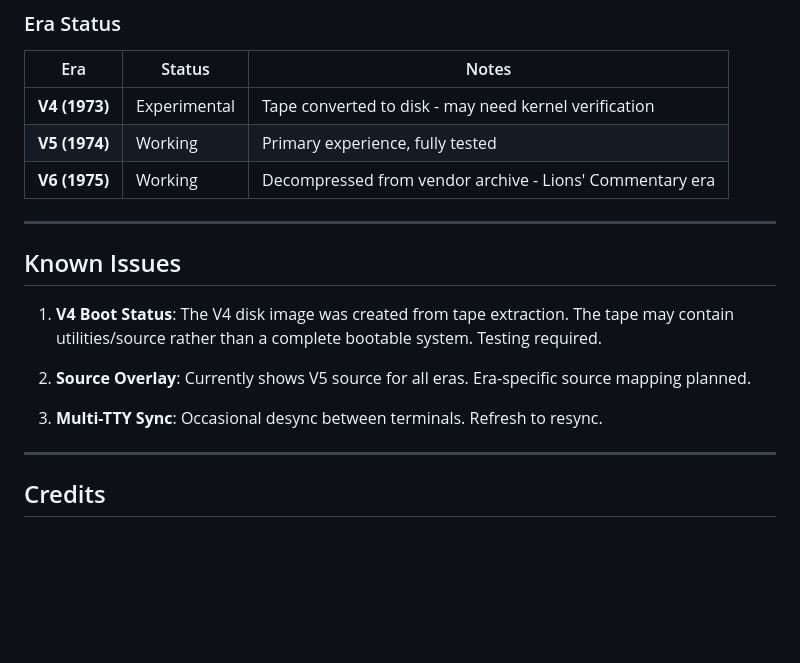
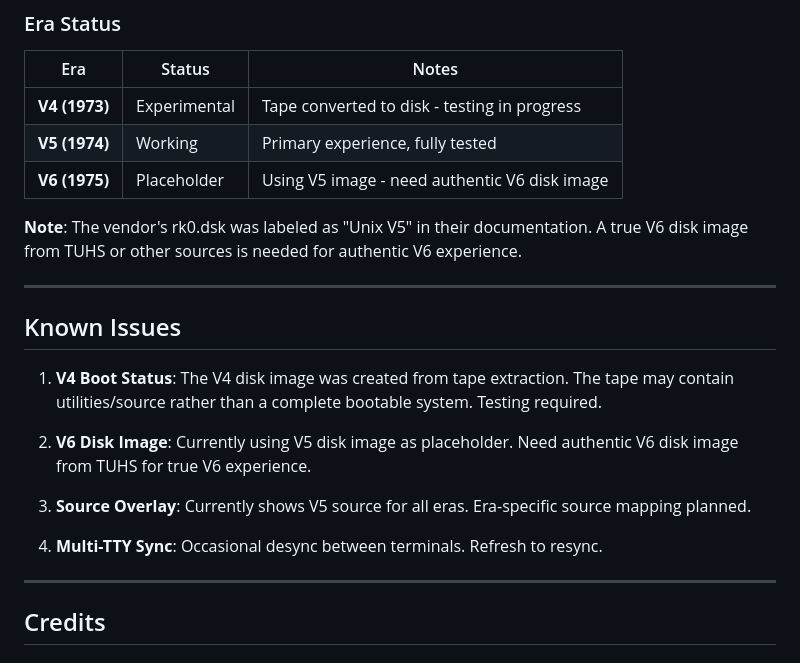
Before and after one commit to Equilateral-AI/UnixV4-Resurrection, a Markdown page: README.md, the part around the change. Rendered like a GitHub page; blank space fills up the shorter version.

Commit message:
docs: Clarify V6 disk image status
The vendor's rk0.dsk is labeled as Unix V5 in their docs.
Current V6 era uses V5 image as placeholder until authentic
V6 disk image is sourced from TUHS or elsewhere.

🤖 Generated with [Claude Code](https://claude.com/claude-code)

Co-Authored-By: Claude Opus 4.5 <noreply@anthropic.com>

```diff
--- a/README.md
+++ b/README.md
@@ -224,9 +224,11 @@ The recovered Unix V4 tape image was in SIMH tape format, not a bootable disk. W
 
 | Era | Status | Notes |
 |-----|--------|-------|
-| **V4 (1973)** | Experimental | Tape converted to disk - may need kernel verification |
+| **V4 (1973)** | Experimental | Tape converted to disk - testing in progress |
 | **V5 (1974)** | Working | Primary experience, fully tested |
-| **V6 (1975)** | Working | Decompressed from vendor archive - Lions' Commentary era |
+| **V6 (1975)** | Placeholder | Using V5 image - need authentic V6 disk image |
+
+**Note**: The vendor's rk0.dsk was labeled as "Unix V5" in their documentation. A true V6 disk image from TUHS or other sources is needed for authentic V6 experience.
 
 ---
 
@@ -234,9 +236,11 @@ The recovered Unix V4 tape image was in SIMH tape format, not a bootable disk. W
 
 1. **V4 Boot Status**: The V4 disk image was created from tape extraction. The tape may contain utilities/source rather than a complete bootable system. Testing required.
 
-2. **Source Overlay**: Currently shows V5 source for all eras. Era-specific source mapping planned.
+2. **V6 Disk Image**: Currently using V5 disk image as placeholder. Need authentic V6 disk image from TUHS for true V6 experience.
 
-3. **Multi-TTY Sync**: Occasional desync between terminals. Refresh to resync.
+3. **Source Overlay**: Currently shows V5 source for all eras. Era-specific source mapping planned.
+
+4. **Multi-TTY Sync**: Occasional desync between terminals. Refresh to resync.
 
 ---
 
```
